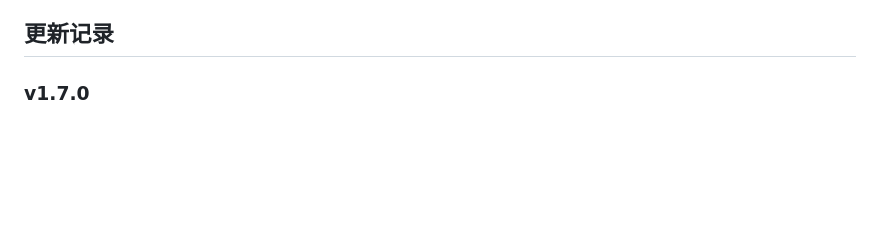
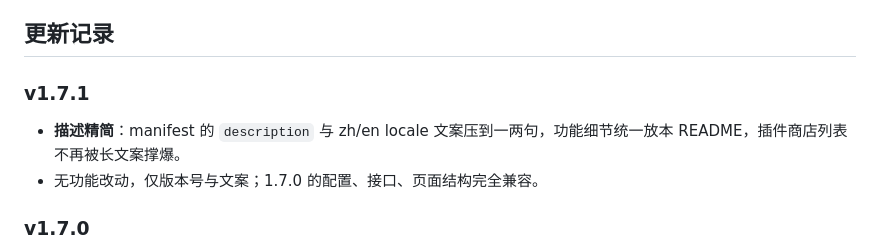
Before and after one commit to kingzhen1/550c-console, a Markdown page: README.md, the part around the change. Drawn GitHub-style; blank space fills up the shorter version.

Commit message:
chore(manifest): bump to v1.7.1 & shorten description

```diff
--- a/README.md
+++ b/README.md
@@ -29,6 +29,11 @@
 - **投屏页接地**（v1.7.0）：`show.html` 的 UPLINK / NODES / SESSION 原来是硬编码演示值，现在接收面板 postMessage 的真实状态
 
 ## 更新记录
+
+### v1.7.1
+
+- **描述精简**：manifest 的 `description` 与 zh/en locale 文案压到一两句，功能细节统一放本 README，插件商店列表不再被长文案撑爆。
+- 无功能改动，仅版本号与文案；1.7.0 的配置、接口、页面结构完全兼容。
 
 ### v1.7.0
 
```
